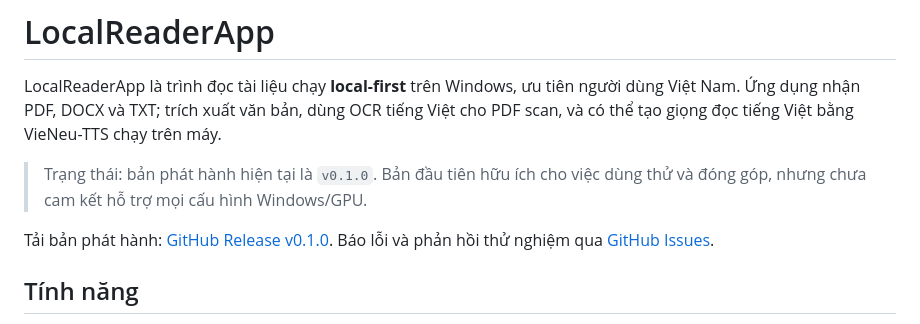
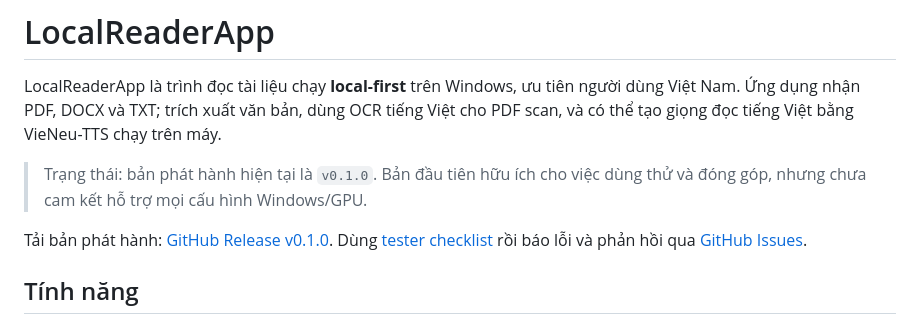
Before and after one commit to ifroyou/LocalReaderApp, a Markdown page: README.md, the part around the change. Rendered like a GitHub page.

Commit message:
Publish tester checklist

```diff
--- a/README.md
+++ b/README.md
@@ -4,7 +4,7 @@ LocalReaderApp là trình đọc tài liệu chạy **local-first** trên Window
 
 > Trạng thái: bản phát hành hiện tại là `v0.1.0`. Bản đầu tiên hữu ích cho việc dùng thử và đóng góp, nhưng chưa cam kết hỗ trợ mọi cấu hình Windows/GPU.
 
-Tải bản phát hành: [GitHub Release v0.1.0](https://github.com/ifroyou/LocalReaderApp/releases/tag/v0.1.0). Báo lỗi và phản hồi thử nghiệm qua [GitHub Issues](https://github.com/ifroyou/LocalReaderApp/issues).
+Tải bản phát hành: [GitHub Release v0.1.0](https://github.com/ifroyou/LocalReaderApp/releases/tag/v0.1.0). Dùng [tester checklist](docs/TESTER_CHECKLIST_v0.1.0.md) rồi báo lỗi và phản hồi qua [GitHub Issues](https://github.com/ifroyou/LocalReaderApp/issues).
 
 ## Tính năng
 
```
Also changed, not shown: docs/TESTER_CHECKLIST_v0.1.0.md (added, +37 -0 lines).
